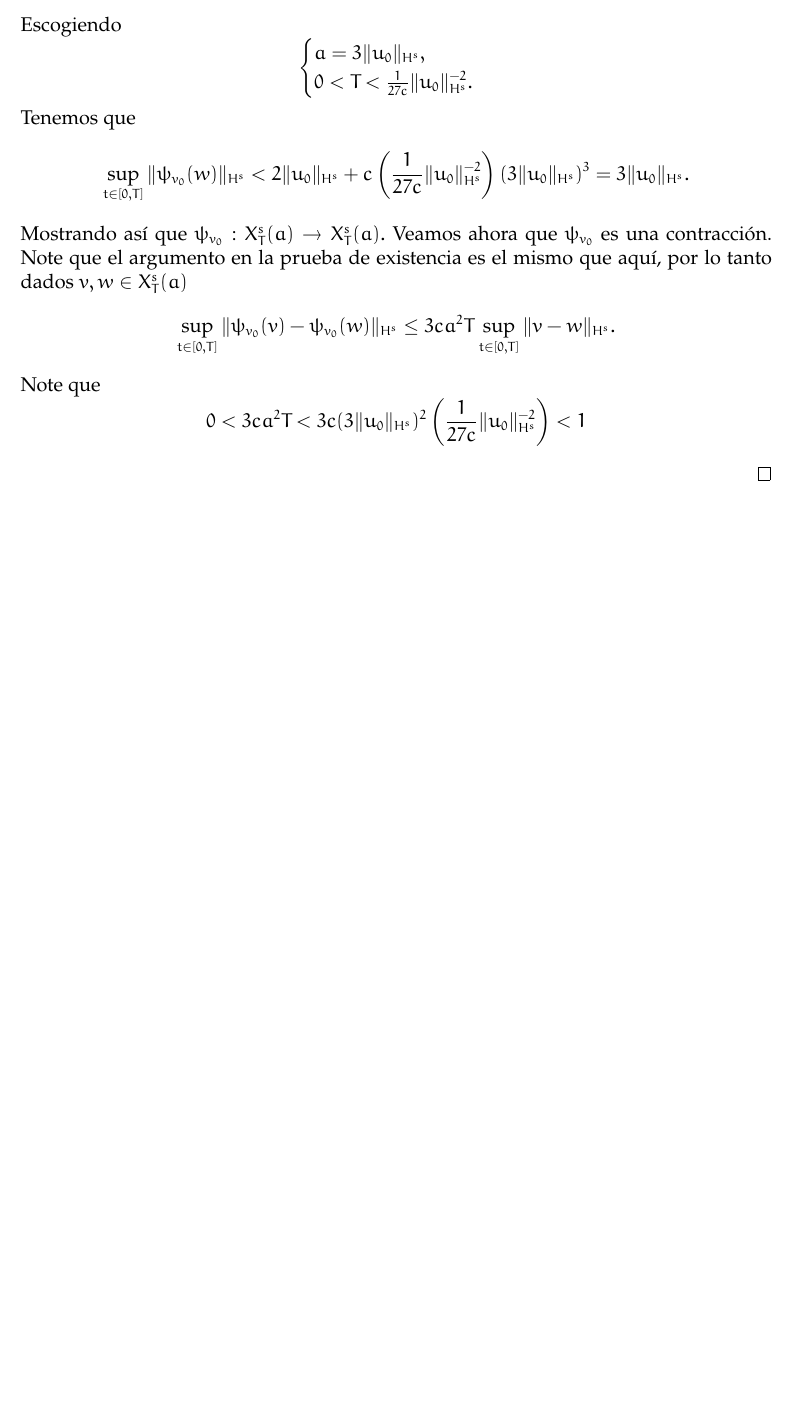
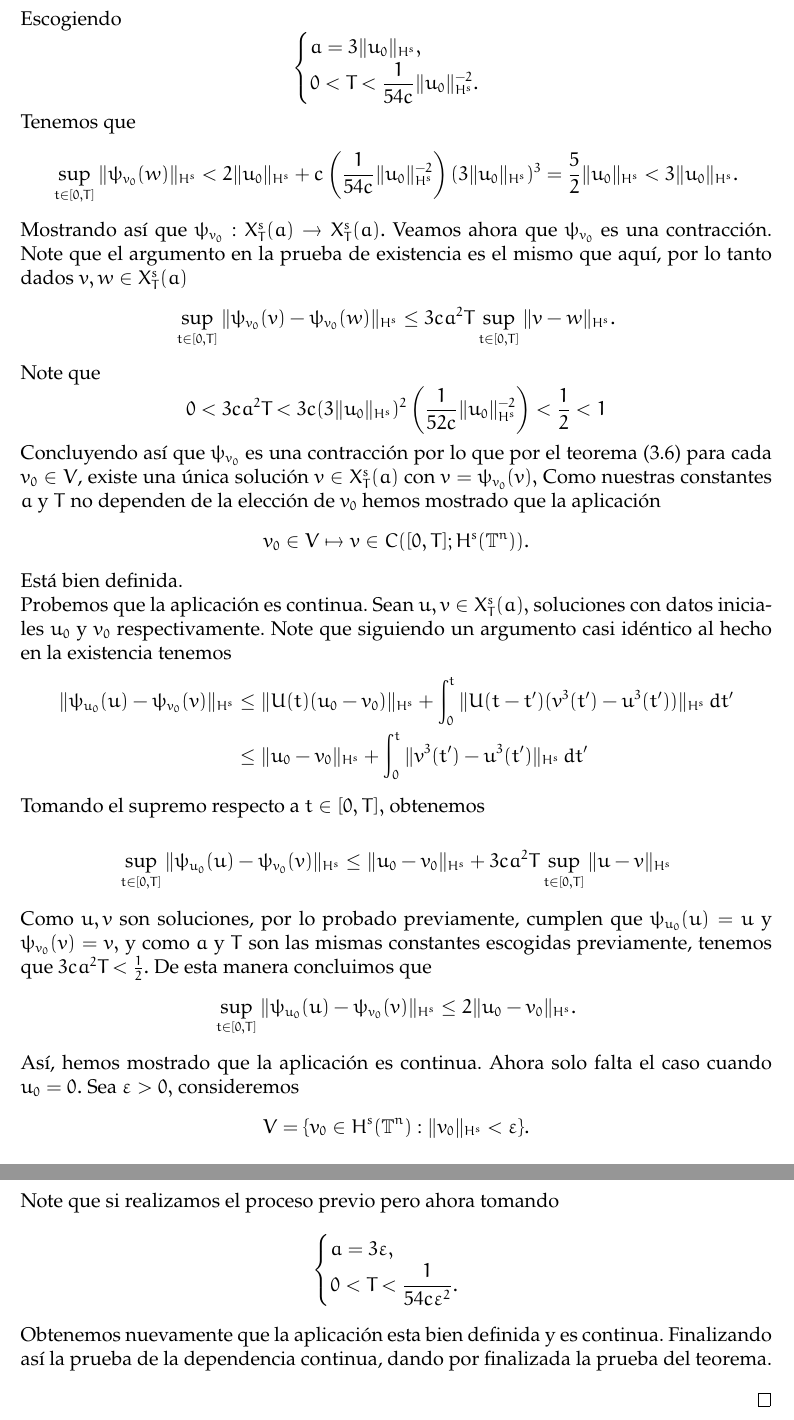
Before and after one commit to vinograd0v/ZKB_PDE, a LaTeX paper (main.tex, which reads wp.tex): part of page 25 of 26 before the commit and two parts of pages 25 and 26 of 27 after it, the two joined at a grey line, cut so that both start at the same text, the shorter picture padded with empty space. Compiled offline with pdfLaTeX.

Commit message:
Por fin :3

```diff
--- a/wp.tex
+++ b/wp.tex
@@ -251,14 +251,38 @@ Dividiremos la prueba en tres partes.
        Escogiendo
        $$\begin{cases}
            a=3\|u_0\|_{H^s},\\
-           0<T<\frac{1}{27c}\|u_0\|_{H^s}^{-2}.
+           0<T<\dfrac{1}{54c}\|u_0\|_{H^s}^{-2}.
        \end{cases}$$
        Tenemos que
-       $$\sup_{t\in[0,T]} \|\psi_{v_0}(w)\|_{H^s}<2\|u_0\|_{H^s}+c\left(\frac{1}{27c}\|u_0\|_{H^s}^{-2}\right)(3\|u_0\|_{H^s})^3=3\|u_0\|_{H^s}.$$
+       $$\sup_{t\in[0,T]} \|\psi_{v_0}(w)\|_{H^s}<2\|u_0\|_{H^s}+c\left(\frac{1}{54c}\|u_0\|_{H^s}^{-2}\right)(3\|u_0\|_{H^s})^3=\frac{5}{2}\|u_0\|_{H^s}< 3\|u_0\|_{H^s}.$$
        Mostrando así que $\psi_{v_0}:X^s_T(a)\to X^s_T(a).$ Veamos ahora que $\psi_{v_0}$ es una contracción. Note que el argumento en la prueba de existencia es el mismo que aquí, por lo tanto dados $v,w\in X^s_T(a)$
        $$\sup_{t\in[0,T]}\|\psi_{v_0}(v)-\psi_{v_0}(w)\|_{H^s}\leq 3ca^2T\sup_{t\in[0,T]}\|v-w\|_{H^s}.$$
        Note que
-       $$0<3ca^2T<3c(3\|u_0\|_{H^s})^2\left(\frac{1}{27c}\|u_0\|_{H^s}^{-2}\right)<1$$
+       $$0<3ca^2T<3c(3\|u_0\|_{H^s})^2\left(\frac{1}{52c}\|u_0\|_{H^s}^{-2}\right)<\frac{1}{2}<1$$
+       Concluyendo así que $\psi_{v_0}$ es una contracción por lo que por el teorema (\ref{Banach}) para cada $v_0\in V$, existe una única solución $v\in X^s_T(a)$ con $v=\psi_{v_0}(v),$ Como nuestras constantes $a$ y $T$ no dependen de la elección de $v_0$ hemos mostrado que la aplicación
+       $$v_0\in V\mapsto v\in C([0,T];H^s(\T^n)).$$
+       Está bien definida.\\
+       Probemos que la aplicación es continua. Sean $u,v\in X^s_T(a),$ soluciones con datos iniciales $u_0$ y $v_0$ respectivamente. Note que siguiendo un argumento casi idéntico al hecho en la existencia tenemos
+       \begin{align*}
+         \|\psi_{u_0}(u)-\psi_{v_0}(v)\|_{H^s}&\leq \|U(t)(u_0-v_0)\|_{H^s}+\int^t_0\|U(t-t^\prime)(v^3(t^\prime)-u^3(t^\prime))\|_{H^s}\,dt^\prime\\
+         &\leq\|u_0-v_0\|_{H^s}+\int_0^t\|v^3(t^\prime)-u^3(t^\prime)\|_{H^s}\,dt^\prime
+       \end{align*}
+       Tomando el supremo respecto a $t\in[0,T],$ obtenemos
+
+       $$\sup_{t\in[0,T]}\|\psi_{u_0}(u)-\psi_{v_0}(v)\|_{H^s}\leq\|u_0-v_0\|_{H^s}+3ca^2T\sup_{t\in[0,T]}\|u-v\|_{H^s}$$
+
+       Como $u,v$ son soluciones, por lo probado previamente, cumplen que $\psi_{u_0}(u)=u$ y $\psi_{v_0}(v)=v,$ y como $a$ y $T$ son las mismas constantes escogidas previamente, tenemos que $3ca^2T<\frac{1}{2}.$ De esta manera concluimos que
+       $$\sup_{t\in[0,T]}\|\psi_{u_0}(u)-\psi_{v_0}(v)\|_{H^s}\leq2\|u_0-v_0\|_{H^s}.$$
+       Así, hemos mostrado que la aplicación es continua. Ahora solo falta el caso cuando $u_0=0.$ Sea $\epsilon>0,$ consideremos
+       $$V=\{v_0\in H^s(\T^n):\|v_0\|_{H^s}<\epsilon\}.$$
+       Note que si realizamos el proceso previo pero ahora tomando
+       $$\begin{cases}
+           a=3\epsilon,\\
+           0<T<\dfrac{1}{54c\epsilon^2}.
+       \end{cases}$$
+       Obtenemos nuevamente que la aplicación esta bien definida y es continua. Finalizando así la prueba de la dependencia continua, dando por finalizada la prueba del teorema.
+
+
 
 
 
```
Also changed, not shown: main.pdf.
